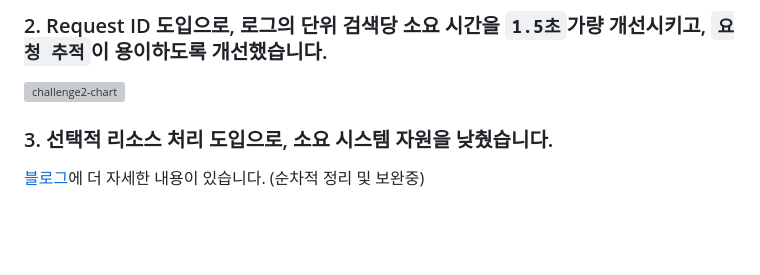
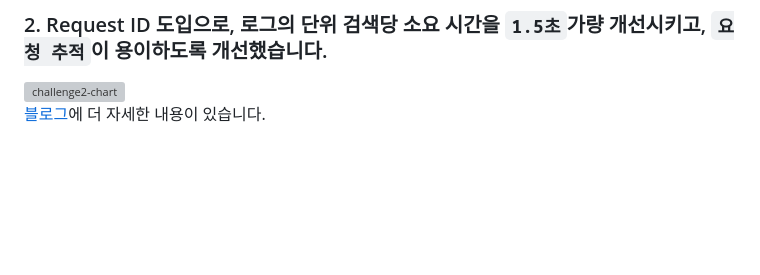
Before and after one commit to f-lab-edu/zipsoon, a Markdown page: README.md, the part around the change. GitHub-like rendering; blank space fills up the shorter version; grey boxes are pictures that could not be loaded.

```diff
--- a/README.md
+++ b/README.md
@@ -26,10 +26,7 @@ Zipsoon은 사용자 설정에 따라 부동산 매물에 점수를 보여주는
 
 <img src="/assets/images/challenge2-chart.svg" alt="challenge2-chart">
 
-### 3. 선택적 리소스 처리 도입으로, 소요 시스템 자원을 낮췄습니다.
-
-
-[블로그](https://electronyoon.github.io/%EC%A7%91%EC%88%9C-%ED%94%84%EB%A1%9C%EC%A0%9D%ED%8A%B8-%ED%9B%84%EA%B8%B0.html#5-%EC%B1%8C%EB%A6%B0%EC%A7%80-%EA%B3%B5%EA%B0%84-%EC%BF%BC%EB%A6%AC-%EB%8F%84%EC%9E%85%ED%95%98%EA%B8%B0)에 더 자세한 내용이 있습니다. (순차적 정리 및 보완중)
+[블로그](https://electronyoon.github.io/%EC%A7%91%EC%88%9C-%ED%94%84%EB%A1%9C%EC%A0%9D%ED%8A%B8-%ED%9B%84%EA%B8%B0.html#5-%EC%B1%8C%EB%A6%B0%EC%A7%80-%EA%B3%B5%EA%B0%84-%EC%BF%BC%EB%A6%AC-%EB%8F%84%EC%9E%85%ED%95%98%EA%B8%B0)에 더 자세한 내용이 있습니다.
 
 
 
```
